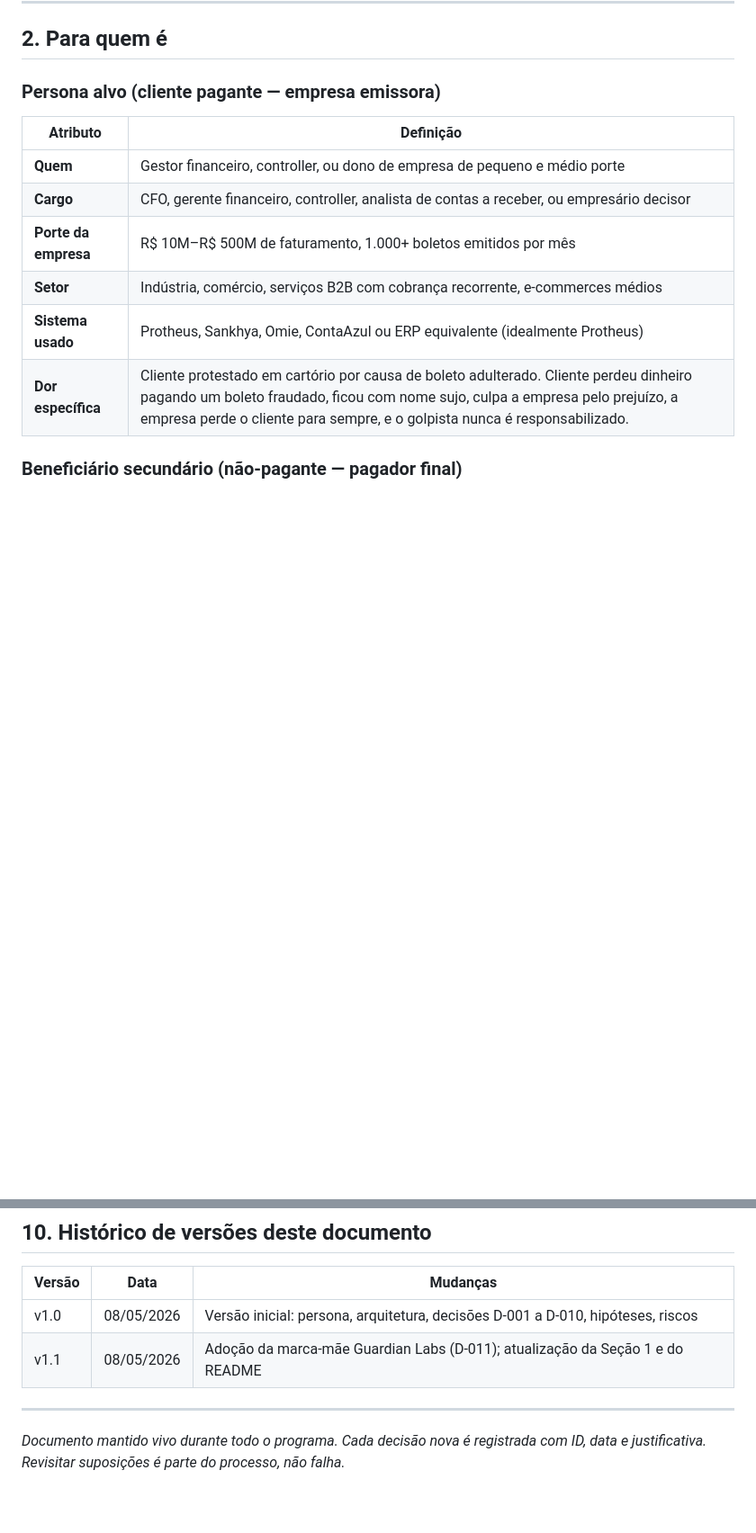
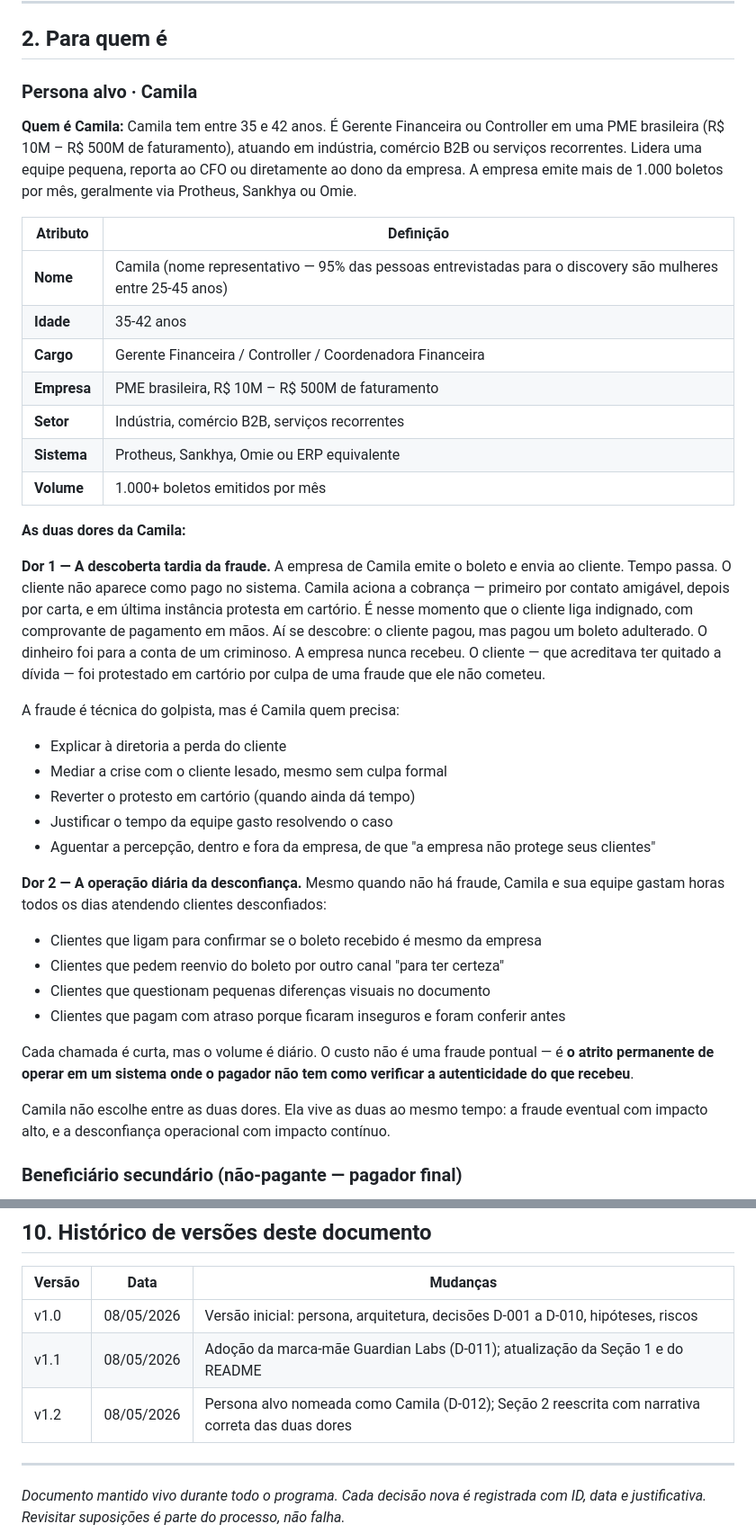
Before and after one commit to SilvaCleverson/stellar_boleto_guardian, a Markdown page: docs/RT-DocumentoDeProduto.md, 2 parts joined by grey strips. Shown at 90% size. Drawn GitHub-style; blank space fills up the shorter version.

Commit message:
docs: define persona Camila e atualiza RT v1.2

```diff
--- a/docs/RT-DocumentoDeProduto.md
+++ b/docs/RT-DocumentoDeProduto.md
@@ -31,16 +31,45 @@ Cada boleto vira uma prova pública e imutável de autenticidade, auditável por
 
 ## 2. Para quem é
 
-### Persona alvo (cliente pagante — empresa emissora)
+### Persona alvo · Camila
+
+**Quem é Camila:**
+Camila tem entre 35 e 42 anos. É Gerente Financeira ou Controller em uma PME brasileira (R$ 10M – R$ 500M de faturamento), atuando em indústria, comércio B2B ou serviços recorrentes. Lidera uma equipe pequena, reporta ao CFO ou diretamente ao dono da empresa. A empresa emite mais de 1.000 boletos por mês, geralmente via Protheus, Sankhya ou Omie.
 
 | Atributo | Definição |
 |---|---|
-| **Quem** | Gestor financeiro, controller, ou dono de empresa de pequeno e médio porte |
-| **Cargo** | CFO, gerente financeiro, controller, analista de contas a receber, ou empresário decisor |
-| **Porte da empresa** | R$ 10M–R$ 500M de faturamento, 1.000+ boletos emitidos por mês |
-| **Setor** | Indústria, comércio, serviços B2B com cobrança recorrente, e-commerces médios |
-| **Sistema usado** | Protheus, Sankhya, Omie, ContaAzul ou ERP equivalente (idealmente Protheus) |
-| **Dor específica** | Cliente protestado em cartório por causa de boleto adulterado. Cliente perdeu dinheiro pagando um boleto fraudado, ficou com nome sujo, culpa a empresa pelo prejuízo, a empresa perde o cliente para sempre, e o golpista nunca é responsabilizado. |
+| **Nome** | Camila (nome representativo — 95% das pessoas entrevistadas para o discovery são mulheres entre 25-45 anos) |
+| **Idade** | 35-42 anos |
+| **Cargo** | Gerente Financeira / Controller / Coordenadora Financeira |
+| **Empresa** | PME brasileira, R$ 10M – R$ 500M de faturamento |
+| **Setor** | Indústria, comércio B2B, serviços recorrentes |
+| **Sistema** | Protheus, Sankhya, Omie ou ERP equivalente |
+| **Volume** | 1.000+ boletos emitidos por mês |
+
+**As duas dores da Camila:**
+
+**Dor 1 — A descoberta tardia da fraude.**
+A empresa de Camila emite o boleto e envia ao cliente. Tempo passa. O cliente não aparece como pago no sistema. Camila aciona a cobrança — primeiro por contato amigável, depois por carta, e em última instância protesta em cartório. É nesse momento que o cliente liga indignado, com comprovante de pagamento em mãos. Aí se descobre: o cliente pagou, mas pagou um boleto adulterado. O dinheiro foi para a conta de um criminoso. A empresa nunca recebeu. O cliente — que acreditava ter quitado a dívida — foi protestado em cartório por culpa de uma fraude que ele não cometeu.
+
+A fraude é técnica do golpista, mas é Camila quem precisa:
+
+- Explicar à diretoria a perda do cliente
+- Mediar a crise com o cliente lesado, mesmo sem culpa formal
+- Reverter o protesto em cartório (quando ainda dá tempo)
+- Justificar o tempo da equipe gasto resolvendo o caso
+- Aguentar a percepção, dentro e fora da empresa, de que "a empresa não protege seus clientes"
+
+**Dor 2 — A operação diária da desconfiança.**
+Mesmo quando não há fraude, Camila e sua equipe gastam horas todos os dias atendendo clientes desconfiados:
+
+- Clientes que ligam para confirmar se o boleto recebido é mesmo da empresa
+- Clientes que pedem reenvio do boleto por outro canal "para ter certeza"
+- Clientes que questionam pequenas diferenças visuais no documento
+- Clientes que pagam com atraso porque ficaram inseguros e foram conferir antes
+
+Cada chamada é curta, mas o volume é diário. O custo não é uma fraude pontual — é **o atrito permanente de operar em um sistema onde o pagador não tem como verificar a autenticidade do que recebeu**.
+
+Camila não escolhe entre as duas dores. Ela vive as duas ao mesmo tempo: a fraude eventual com impacto alto, e a desconfiança operacional com impacto contínuo.
 
 ### Beneficiário secundário (não-pagante — pagador final)
 
@@ -267,6 +302,7 @@ Se 4 em 5 entrevistas indicarem que a empresa não considera fraude um problema
 |---|---|---|
 | v1.0 | 08/05/2026 | Versão inicial: persona, arquitetura, decisões D-001 a D-010, hipóteses, riscos |
 | v1.1 | 08/05/2026 | Adoção da marca-mãe Guardian Labs (D-011); atualização da Seção 1 e do README |
+| v1.2 | 08/05/2026 | Persona alvo nomeada como Camila (D-012); Seção 2 reescrita com narrativa correta das duas dores |
 
 ---
 
```
Also changed, not shown: other parts of docs/RT-DocumentoDeProduto.md (+6 -0 lines).
